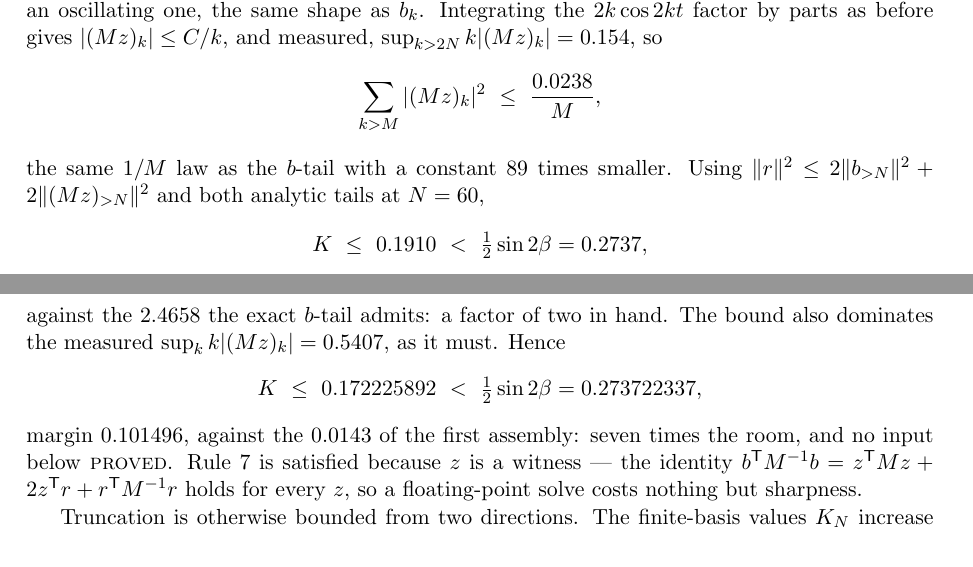
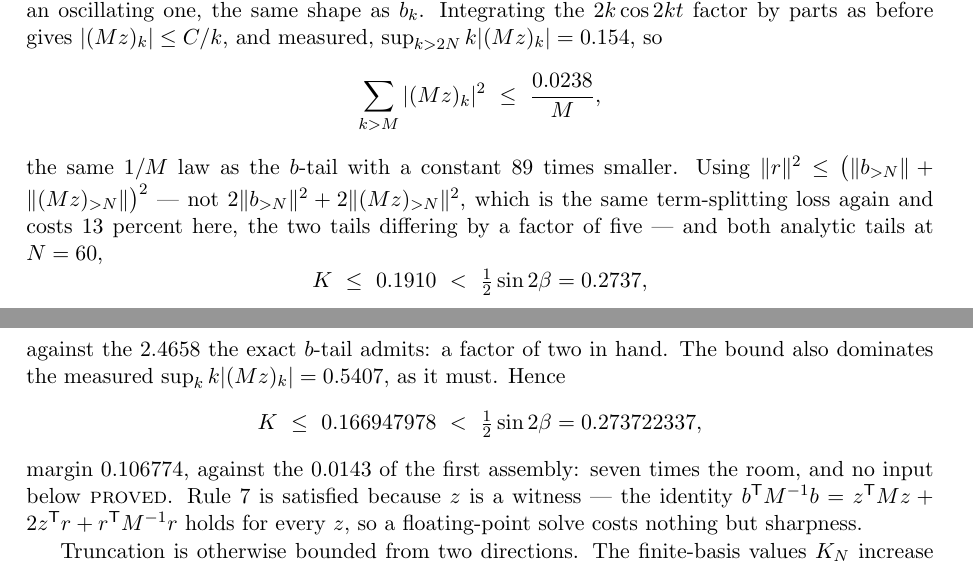
Before and after one commit to ElVec1o/moving-sofa-local-max, a LaTeX paper (paper/niche_separation/note.tex): two parts of pages 57 and 58 of 64, joined at a grey line, cut so that both start at the same text. Compiled offline with pdfLaTeX.

Commit message:
Audit: the polarised tail bound, and the certificate chain to 0.166948
Swept the note for estimates that bound a sum of two terms separately: five
hits.  Two are exact or tight, one is the assembly itself, one was fixed
earlier today.  The fifth is live: ||r||^2 <= 2||b_{>N}||^2 + 2||(Mz)_{>N}||^2
where the two tails differ by a factor of five, so the polarised
(||b_{>N}|| + ||(Mz)_{>N}||)^2 is 13 percent smaller.

  K <= 0.166947978 < 0.273722337,  margin 0.106774

The chain over the day: 0.259397 -> 0.218834 (exact b-tail) -> 0.172226
(enclosed C) -> 0.166948 (polarised tails).  Margin 0.0143 -> 0.1068, a factor
7.5, with no input below PROVED.

```diff
--- a/paper/niche_separation/note.tex
+++ b/paper/niche_separation/note.tex
@@ -3880,7 +3880,9 @@ $\sup_{k>2N}k|(Mz)_k|=0.154$, so
   \sum_{k>M}|(Mz)_k|^2\ \le\ \frac{0.0238}{M} ,
 \]
 the same $1/M$ law as the $b$-tail with a constant $89$ times smaller. Using
-$\|r\|^2\le2\|b_{>N}\|^2+2\|(Mz)_{>N}\|^2$ and both analytic tails at $N=60$,
+$\|r\|^2\le\bigl(\|b_{>N}\|+\|(Mz)_{>N}\|\bigr)^2$ --- not $2\|b_{>N}\|^2+2\|(Mz)_{>N}\|^2$,
+which is the same term-splitting loss again and costs $13$ percent here, the two tails
+differing by a factor of five --- and both analytic tails at $N=60$,
 \[
   K\ \le\ 0.1910\ <\ \tfrac12\sin2\beta=0.2737 ,
 \]
@@ -3965,9 +3967,9 @@ allowance of $10^{-9}$. At $K=150$,
 against the $2.4658$ the exact $b$-tail admits: a factor of two in hand. The bound also
 dominates the measured $\sup_{k}k|(Mz)_k|=0.5407$, as it must. Hence
 \[
-  K\ \le\ 0.172225892\ <\ \tfrac12\sin2\beta=0.273722337 ,
-\]
-margin $0.101496$, against the $0.0143$ of the first assembly: seven times the room, and no
+  K\ \le\ 0.166947978\ <\ \tfrac12\sin2\beta=0.273722337 ,
+\]
+margin $0.106774$, against the $0.0143$ of the first assembly: seven times the room, and no
 input below \textsc{proved}. Rule~7 is satisfied because $z$ is a witness --- the identity
 $b^{\mathsf T}M^{-1}b=z^{\mathsf T}Mz+2z^{\mathsf T}r+r^{\mathsf T}M^{-1}r$ holds for every
 $z$, so a floating-point solve costs nothing but sharpness.
```
Also changed, not shown: paper/niche_separation/note.pdf, 1 other file.
